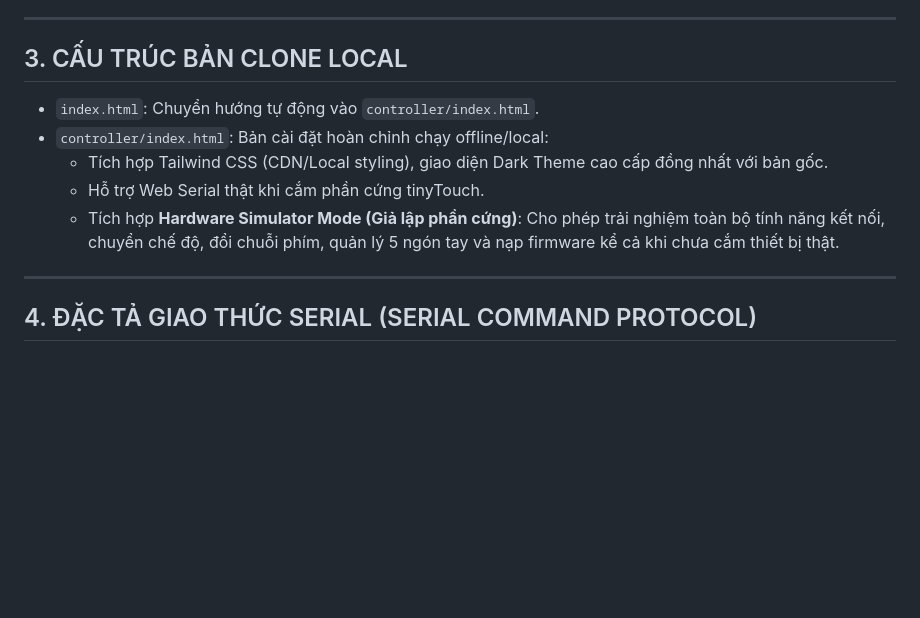
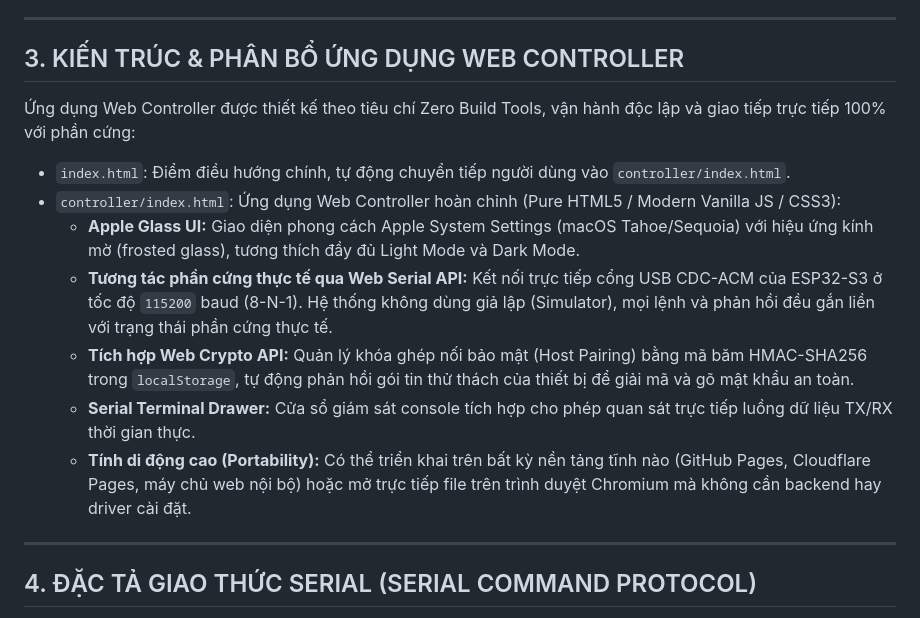
Before and after one commit to minhnkt/tiny-touch, a Markdown page: docs/BAO_CAO_NGHIEP_VU.md, the part around the change. Rendered like a GitHub page; blank space fills up the shorter version.

Commit message:
docs: update web controller architecture and remove simulator references

```diff
--- a/docs/BAO_CAO_NGHIEP_VU.md
+++ b/docs/BAO_CAO_NGHIEP_VU.md
@@ -83,12 +83,15 @@ Cấu hình chuỗi phím tự động bấm sau khi điền xong mật khẩu:
 
 ---
 
-## 3. CẤU TRÚC BẢN CLONE LOCAL
-- `index.html`: Chuyển hướng tự động vào `controller/index.html`.
-- `controller/index.html`: Bản cài đặt hoàn chỉnh chạy offline/local:
-  - Tích hợp Tailwind CSS (CDN/Local styling), giao diện Dark Theme cao cấp đồng nhất với bản gốc.
-  - Hỗ trợ Web Serial thật khi cắm phần cứng tinyTouch.
-  - Tích hợp **Hardware Simulator Mode (Giả lập phần cứng)**: Cho phép trải nghiệm toàn bộ tính năng kết nối, chuyển chế độ, đổi chuỗi phím, quản lý 5 ngón tay và nạp firmware kể cả khi chưa cắm thiết bị thật.
+## 3. KIẾN TRÚC & PHÂN BỔ ỨNG DỤNG WEB CONTROLLER
+Ứng dụng Web Controller được thiết kế theo tiêu chí Zero Build Tools, vận hành độc lập và giao tiếp trực tiếp 100% với phần cứng:
+- `index.html`: Điểm điều hướng chính, tự động chuyển tiếp người dùng vào `controller/index.html`.
+- `controller/index.html`: Ứng dụng Web Controller hoàn chỉnh (Pure HTML5 / Modern Vanilla JS / CSS3):
+  - **Apple Glass UI:** Giao diện phong cách Apple System Settings (macOS Tahoe/Sequoia) với hiệu ứng kính mờ (frosted glass), tương thích đầy đủ Light Mode và Dark Mode.
+  - **Tương tác phần cứng thực tế qua Web Serial API:** Kết nối trực tiếp cổng USB CDC-ACM của ESP32-S3 ở tốc độ `115200` baud (8-N-1). Hệ thống không dùng giả lập (Simulator), mọi lệnh và phản hồi đều gắn liền với trạng thái phần cứng thực tế.
+  - **Tích hợp Web Crypto API:** Quản lý khóa ghép nối bảo mật (Host Pairing) bằng mã băm HMAC-SHA256 trong `localStorage`, tự động phản hồi gói tin thử thách của thiết bị để giải mã và gõ mật khẩu an toàn.
+  - **Serial Terminal Drawer:** Cửa sổ giám sát console tích hợp cho phép quan sát trực tiếp luồng dữ liệu TX/RX thời gian thực.
+  - **Tính di động cao (Portability):** Có thể triển khai trên bất kỳ nền tảng tĩnh nào (GitHub Pages, Cloudflare Pages, máy chủ web nội bộ) hoặc mở trực tiếp file trên trình duyệt Chromium mà không cần backend hay driver cài đặt.
 
 ---
 
```
